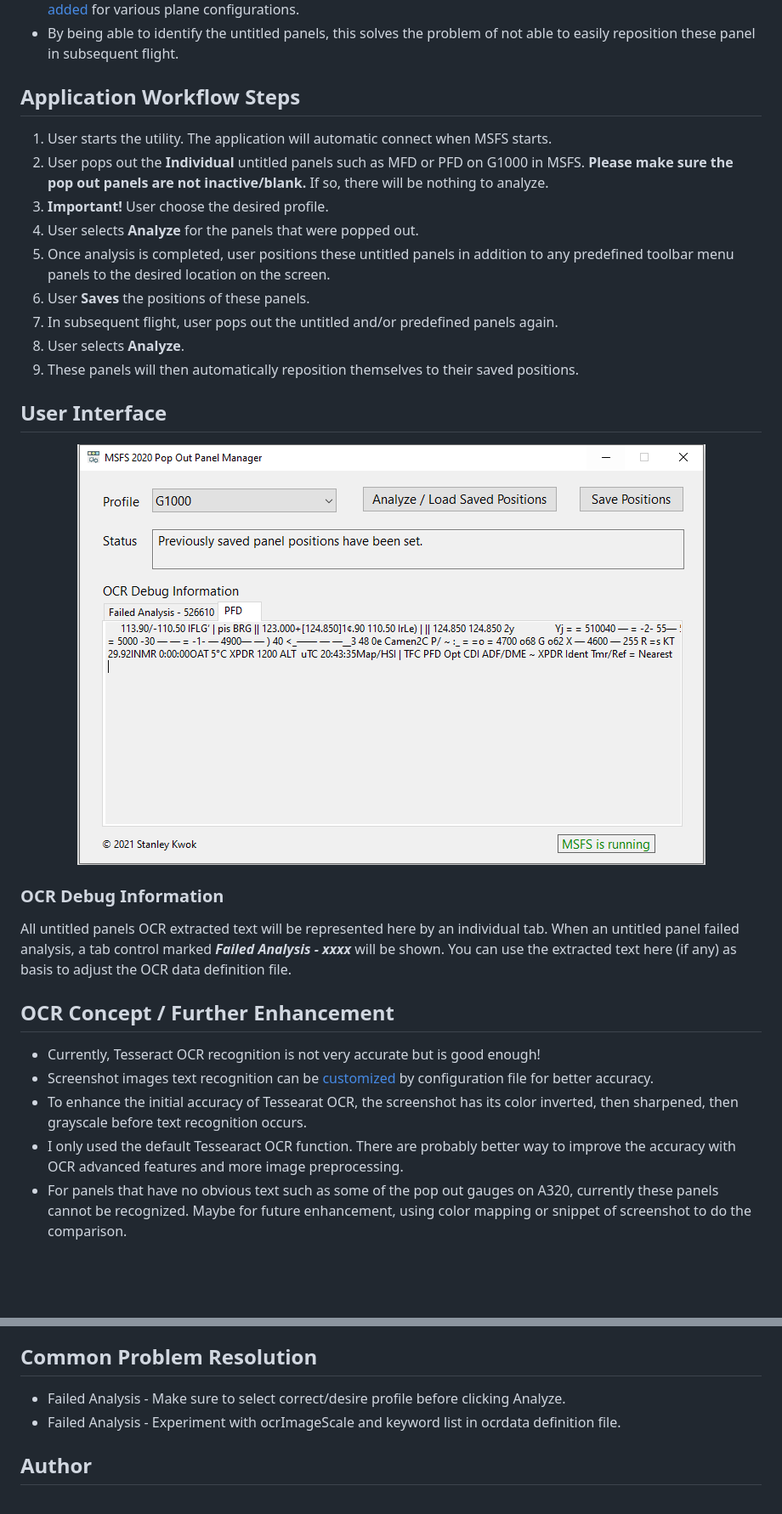
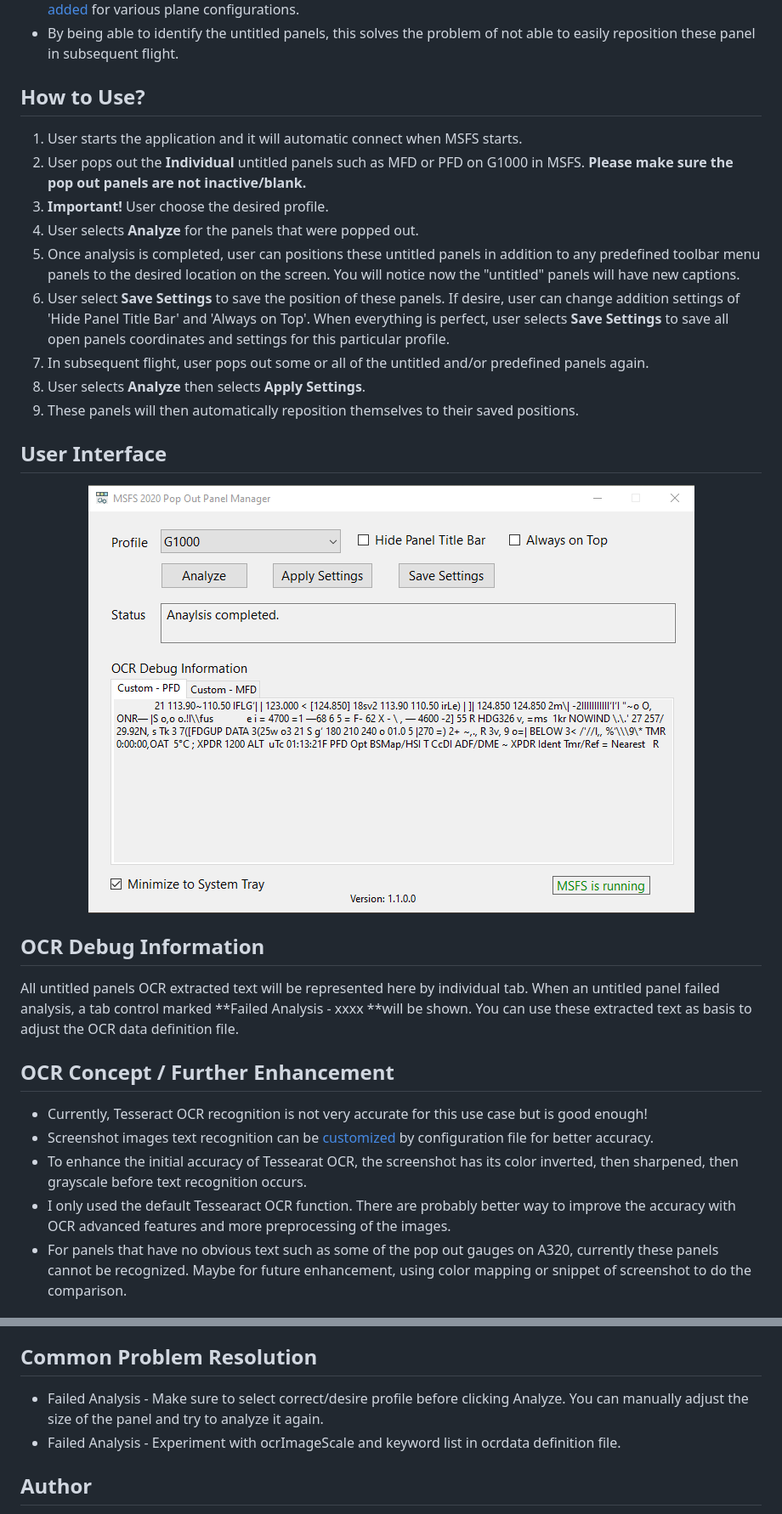
Before and after one commit to hawkeye-stan/msfs-popout-panel-manager, a Markdown page: README.md, 2 parts joined by grey strips. Shown: that part at 85% size. Rendered like a GitHub page; pictures changed too: images/ui-screenshot.png; blank space fills up the shorter version.

```diff
--- a/README.md
+++ b/README.md
@@ -12,15 +12,15 @@ The concept to determine the untitled panels to be reposition is pretty straight
  - The OCRed text (mostly 'gibberish' by the way) will be compared to a predefined set of keywords that are defined by the user. These comparison text can be customized and additional panel types and profiles can be [added](#profile-and-ocr-data-file-definition) for various plane configurations.
  - By being able to identify the untitled panels, this solves the problem of not able to easily reposition these panel in subsequent flight.
 
-## Application Workflow Steps
- 1. User starts the utility. The application will automatic connect when MSFS starts.
- 2. User pops out the **Individual** untitled panels such as MFD or PFD on G1000 in MSFS. **Please make sure  the pop out panels are not inactive/blank.** If so, there will be nothing to analyze.
+## How to Use?
+ 1. User starts the application and it will automatic connect when MSFS starts.
+ 2. User pops out the **Individual** untitled panels such as MFD or PFD on G1000 in MSFS. **Please make sure the pop out panels are not inactive/blank.**
  3. **Important!** User choose the desired profile.
  4. User selects **Analyze** for the panels that were popped out.
- 5. Once analysis is completed, user positions these untitled panels in addition to any predefined toolbar menu panels to the desired location on the screen.
- 6. User **Saves** the positions of these panels.
- 7. In subsequent flight, user pops out the untitled and/or predefined panels again.
- 8. User selects **Analyze**.
+ 5. Once analysis is completed, user can positions these untitled panels in addition to any predefined toolbar menu panels to the desired location on the screen. You will notice now the "untitled" panels will have new captions.
+ 6. User select **Save Settings** to save the position of these panels. If desire, user can change addition settings of 'Hide Panel Title Bar' and 'Always on Top'. When everything is perfect, user selects **Save Settings** to save all open panels coordinates and settings for this particular profile.
+ 7. In subsequent flight, user pops out some or all of the untitled and/or predefined panels again.
+ 8. User selects **Analyze** then selects **Apply Settings**.
  9. These panels will then automatically reposition themselves to their saved positions.
 
 ## User Interface
@@ -28,15 +28,15 @@ The concept to determine the untitled panels to be reposition is pretty straight
 <img src="images/ui-screenshot.png" hspace="10"/>
 </p>
 
-### OCR Debug Information
-All untitled panels OCR extracted text will be represented here by an individual tab. When an untitled panel failed analysis, a tab control marked ***Failed Analysis - xxxx*** will be shown. You can use the extracted text here (if any) as basis to adjust the OCR data definition file.
+## OCR Debug Information
+All untitled panels OCR extracted text will be represented here by individual tab. When an untitled panel failed analysis, a tab control marked **Failed Analysis - xxxx **will be shown. You can use these extracted text as basis to adjust the OCR data definition file.
 
 ## OCR Concept / Further Enhancement
 
- - Currently, Tesseract OCR recognition is not very accurate but is good enough!
+ - Currently, Tesseract OCR recognition is not very accurate for this use case but is good enough!
  - Screenshot images text recognition can be [customized](#profile-and-ocr-data-file-definition) by configuration file for better accuracy.
  - To enhance the initial accuracy of Tessearat OCR, the screenshot has its color inverted, then sharpened, then grayscale before text recognition occurs.
- - I only used the default Tessearact OCR function. There are probably better way to improve the accuracy with OCR advanced features and more image preprocessing.
+ - I only used the default Tessearact OCR function. There are probably better way to improve the accuracy with OCR advanced features and more preprocessing of the images.
  - For panels that have no obvious text such as some of the pop out gauges on A320, currently these panels cannot be recognized. Maybe for future enhancement, using color mapping or snippet of screenshot to do the comparison.
 
 ## Profile and OCR Data File Definition
@@ -72,7 +72,7 @@ The file definition [config/ocrdata.json](config/ocrdata.json) is pretty self-ex
 
 ## Common Problem Resolution
 
- - Failed Analysis - Make sure to select correct/desire profile before clicking Analyze.
+ - Failed Analysis - Make sure to select correct/desire profile before clicking Analyze. You can manually adjust the size of the panel and try to analyze it again.
  - Failed Analysis - Experiment with ocrImageScale and keyword list in ocrdata definition file.
 
 ## Author
```
Also changed, not shown: VERSION.md (added, +13 -0 lines), Welcome file.md (deleted, +0 -174 lines), 10 other files.
